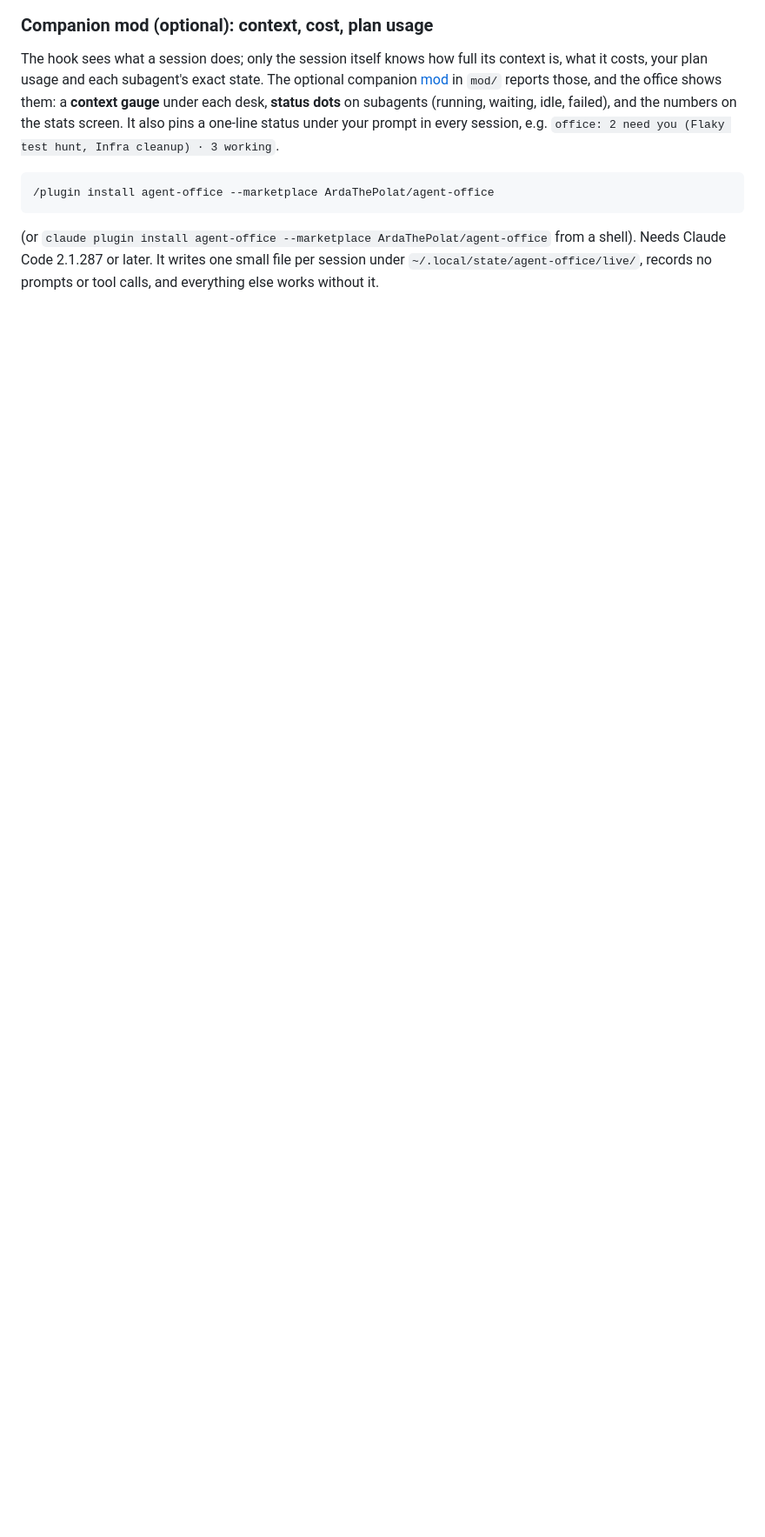
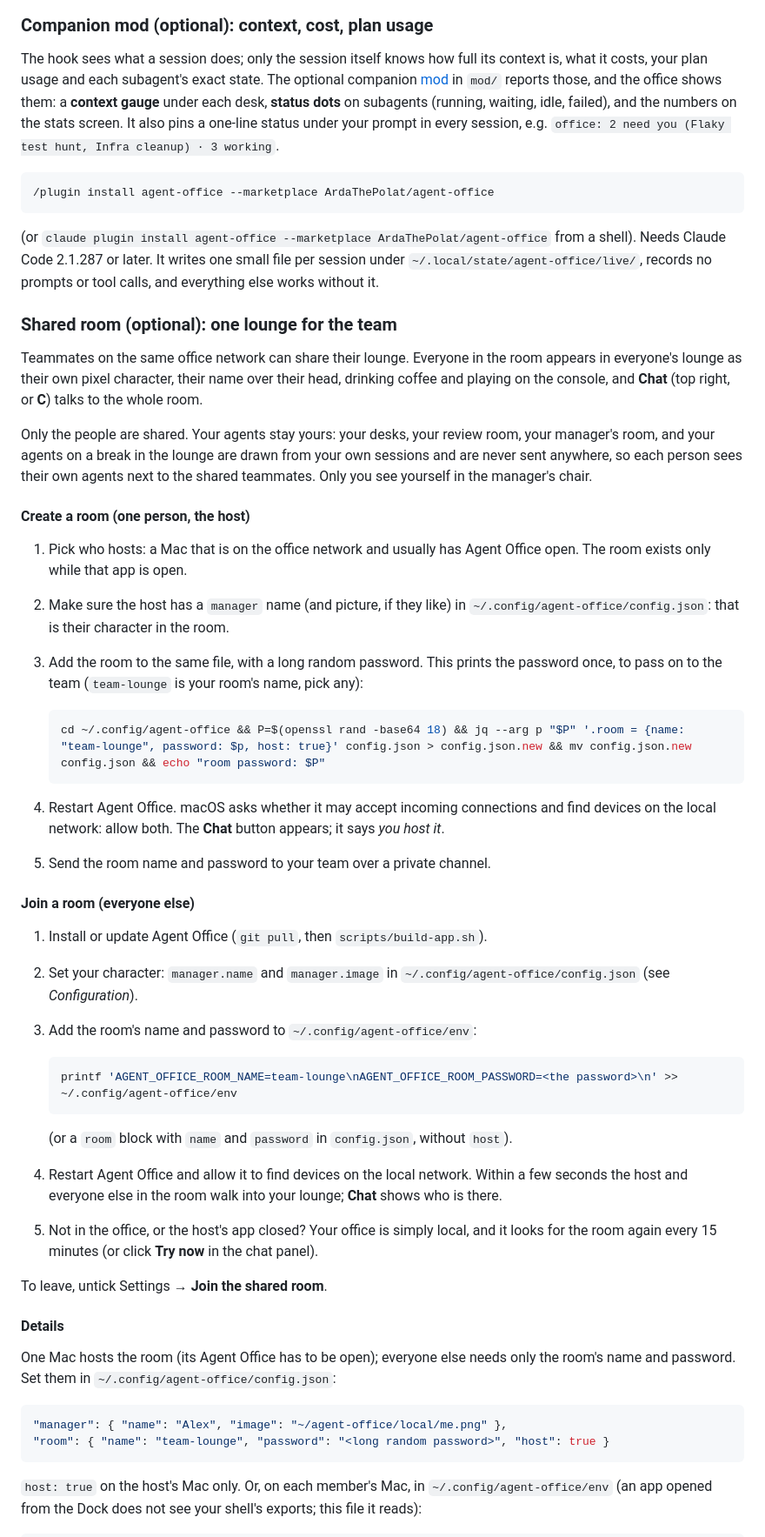
Before and after one commit to ArdaThePolat/agent-office, a Markdown page: README.md, the part around one of its changes. Shown at 87% size. Drawn GitHub-style; blank space fills up the shorter version.

````diff
--- a/README.md
+++ b/README.md
@@ -124,3 +124,63 @@ Needs Claude Code 2.1.287 or later. It writes one small file per session under
 `~/.local/state/agent-office/live/`, records no prompts or tool calls, and everything else works
 without it.
 
+### Shared room (optional): one lounge for the team
+
+Teammates on the same office network can share their lounge. Everyone in the room appears in
+everyone's lounge as their own pixel character, their name over their head, drinking coffee and
+playing on the console, and **Chat** (top right, or **C**) talks to the whole room.
+
+Only the people are shared. Your agents stay yours: your desks, your review room, your manager's
+room, and your agents on a break in the lounge are drawn from your own sessions and are never
+sent anywhere, so each person sees their own agents next to the shared teammates. Only you see
+yourself in the manager's chair.
+
+#### Create a room (one person, the host)
+
+1. Pick who hosts: a Mac that is on the office network and usually has Agent Office open. The
+   room exists only while that app is open.
+2. Make sure the host has a `manager` name (and picture, if they like) in
+   `~/.config/agent-office/config.json`: that is their character in the room.
+3. Add the room to the same file, with a long random password. This prints the password once,
+   to pass on to the team (`team-lounge` is your room's name, pick any):
+
+   ```bash
+   cd ~/.config/agent-office && P=$(openssl rand -base64 18) && jq --arg p "$P" '.room = {name: "team-lounge", password: $p, host: true}' config.json > config.json.new && mv config.json.new config.json && echo "room password: $P"
+   ```
+
+4. Restart Agent Office. macOS asks whether it may accept incoming connections and find devices
+   on the local network: allow both. The **Chat** button appears; it says *you host it*.
+5. Send the room name and password to your team over a private channel.
+
+#### Join a room (everyone else)
+
+1. Install or update Agent Office (`git pull`, then `scripts/build-app.sh`).
+2. Set your character: `manager.name` and `manager.image` in `~/.config/agent-office/config.json`
+   (see *Configuration*).
+3. Add the room's name and password to `~/.config/agent-office/env`:
+
+   ```bash
+   printf 'AGENT_OFFICE_ROOM_NAME=team-lounge\nAGENT_OFFICE_ROOM_PASSWORD=<the password>\n' >> ~/.config/agent-office/env
+   ```
+
+   (or a `room` block with `name` and `password` in `config.json`, without `host`).
+4. Restart Agent Office and allow it to find devices on the local network. Within a few seconds
+   the host and everyone else in the room walk into your lounge; **Chat** shows who is there.
+5. Not in the office, or the host's app closed? Your office is simply local, and it looks for the
+   room again every 15 minutes (or click **Try now** in the chat panel).
+
+To leave, untick Settings → **Join the shared room**.
+
+#### Details
+
+One Mac hosts the room (its Agent Office has to be open); everyone else needs only the room's
+name and password. Set them in `~/.config/agent-office/config.json`:
+
+```json
+"manager": { "name": "Alex", "image": "~/agent-office/local/me.png" },
+"room": { "name": "team-lounge", "password": "<long random password>", "host": true }
+```
+
+`host: true` on the host's Mac only. Or, on each member's Mac, in `~/.config/agent-office/env`
+(an app opened from the Dock does not see your shell's exports; this file it reads):
+
````
Also changed, not shown: other parts of README.md (+35 -3 lines), docs/screenshot.png, 4 other files.
